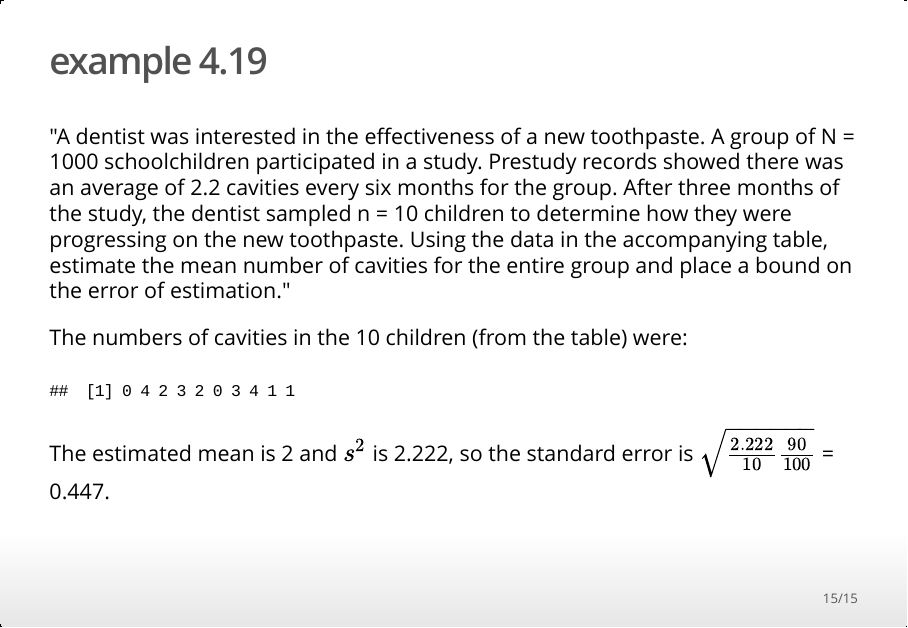
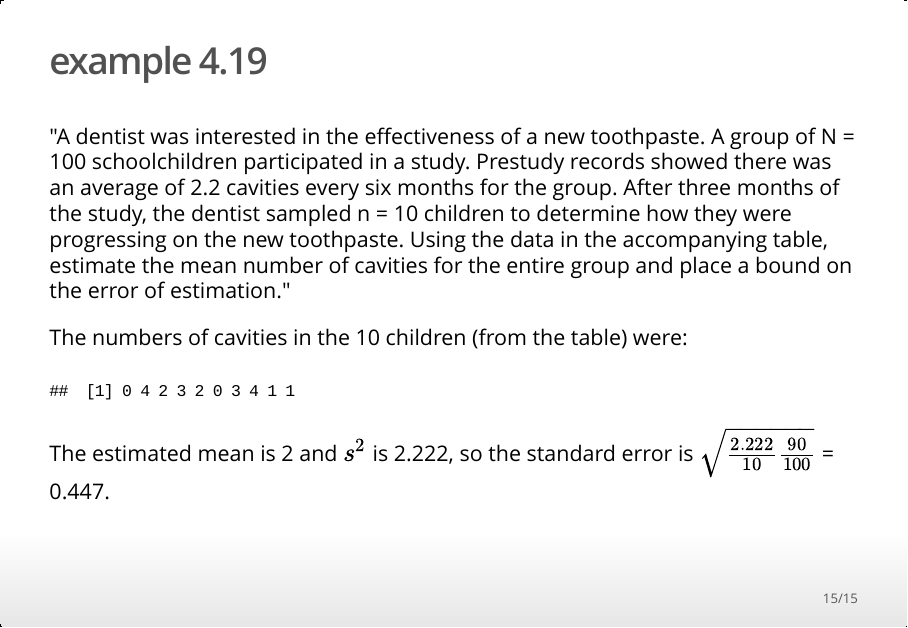
Before and after one commit to sta304/2016-01-21, an R Markdown document (2016-01-21.Rmd): page 15 of 15. The pictures show the output file 2016-01-21.html that the author committed with the source, opened offline.

Commit message:
should have been N=100

````diff
--- a/2016-01-21.Rmd
+++ b/2016-01-21.Rmd
@@ -157,7 +157,7 @@ $$\bar{y} \pm 2 \sqrt{\hat{V}(\bar{y})}$$
 
 ## example 4.19 { .build }
 
-"A dentist was interested in the effectiveness of a new toothpaste. A group of N = 1000 schoolchildren participated in a study. Prestudy records showed there was an average of 2.2 cavities every six months for the group. After three months of the study, the dentist sampled n = 10 children to determine how they were progressing on the new toothpaste. Using the data in the accompanying table, estimate the mean number of cavities for the entire group and place a bound on the error of estimation."
+"A dentist was interested in the effectiveness of a new toothpaste. A group of N = 100 schoolchildren participated in a study. Prestudy records showed there was an average of 2.2 cavities every six months for the group. After three months of the study, the dentist sampled n = 10 children to determine how they were progressing on the new toothpaste. Using the data in the accompanying table, estimate the mean number of cavities for the entire group and place a bound on the error of estimation."
 
 The numbers of cavities in the `r (n <- 10)` children (from the table) were:
 ```{r, echo=FALSE}
````
Also changed, not shown: 2016-01-21.html.
